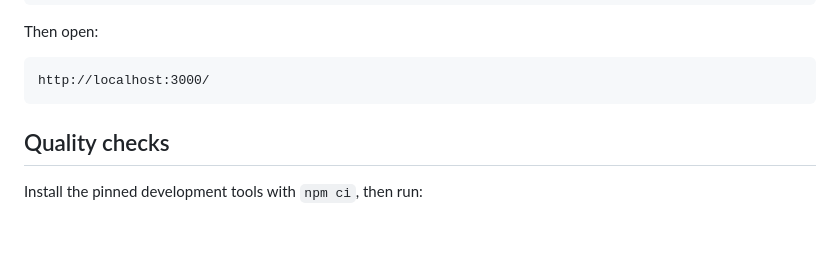
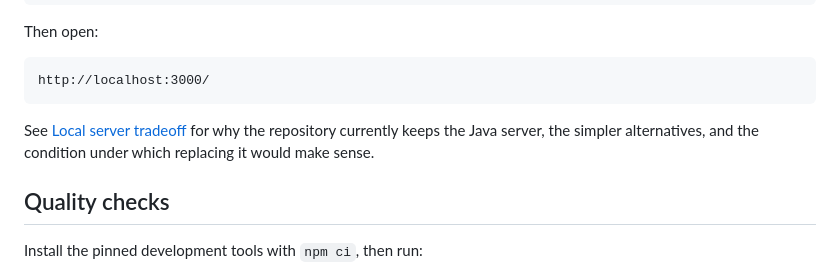
Before and after one commit to MukeshVebhudi/prepfit, a Markdown page: README.md, the part around the change. Drawn GitHub-style; blank space fills up the shorter version.

Commit message:
Document local server tradeoffs

````diff
--- a/README.md
+++ b/README.md
@@ -52,6 +52,9 @@ Then open:
 ```text
 http://localhost:3000/
 ```
+
+See [Local server tradeoff](docs/LOCAL_SERVER.md) for why the repository currently keeps the Java
+server, the simpler alternatives, and the condition under which replacing it would make sense.
 
 ## Quality checks
 
````
Also changed, not shown: docs/LOCAL_SERVER.md (added, +38 -0 lines).
